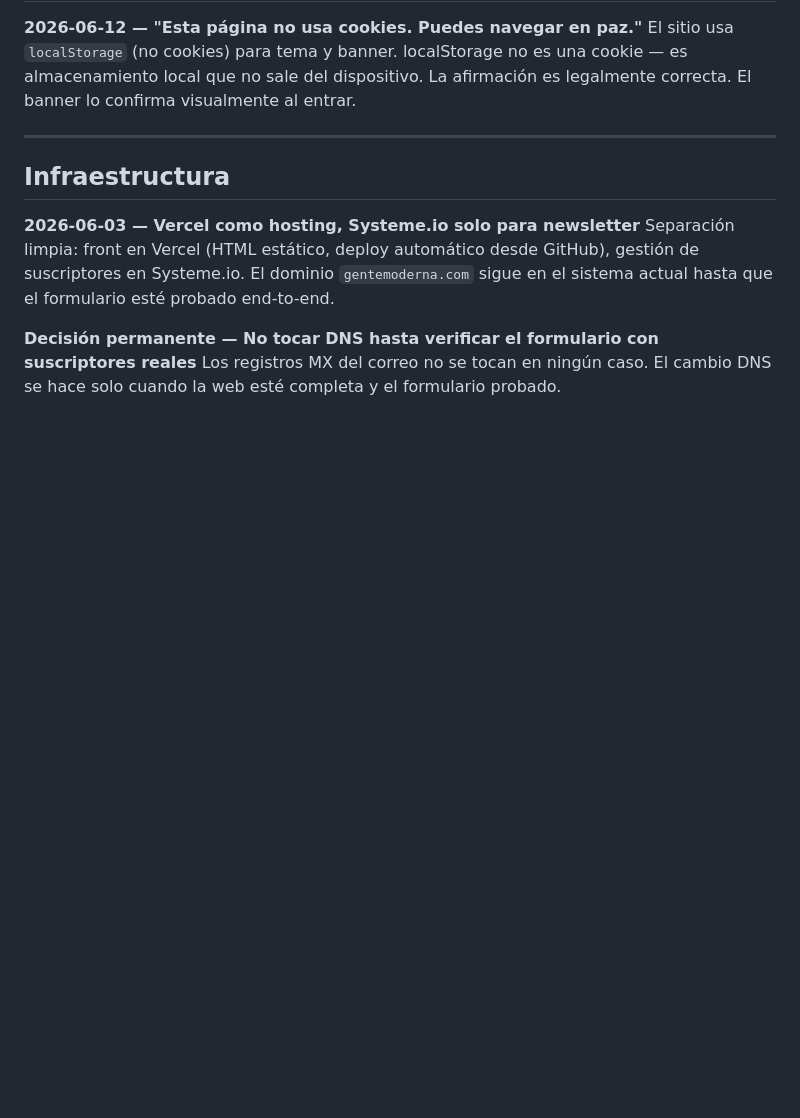
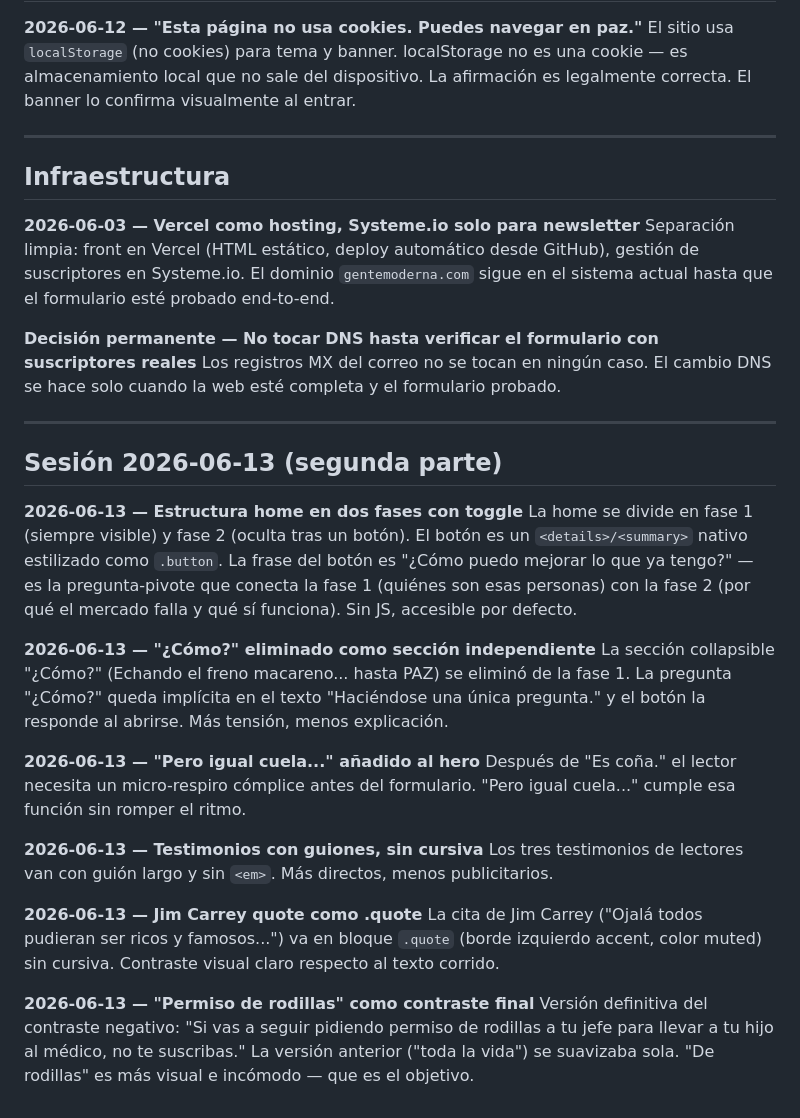
Before and after one commit to jofeseli/gentemoderna-web, a Markdown page: decisions-log.md, the part around the change. Drawn GitHub-style; blank space fills up the shorter version.

Commit message:
docs: decisiones sesión 2026-06-13 segunda parte

```diff
--- a/decisions-log.md
+++ b/decisions-log.md
@@ -63,3 +63,25 @@ Separación limpia: front en Vercel (HTML estático, deploy automático desde Gi
 
 **Decisión permanente — No tocar DNS hasta verificar el formulario con suscriptores reales**
 Los registros MX del correo no se tocan en ningún caso. El cambio DNS se hace solo cuando la web esté completa y el formulario probado.
+
+---
+
+## Sesión 2026-06-13 (segunda parte)
+
+**2026-06-13 — Estructura home en dos fases con toggle**
+La home se divide en fase 1 (siempre visible) y fase 2 (oculta tras un botón). El botón es un `<details>/<summary>` nativo estilizado como `.button`. La frase del botón es "¿Cómo puedo mejorar lo que ya tengo?" — es la pregunta-pivote que conecta la fase 1 (quiénes son esas personas) con la fase 2 (por qué el mercado falla y qué sí funciona). Sin JS, accesible por defecto.
+
+**2026-06-13 — "¿Cómo?" eliminado como sección independiente**
+La sección collapsible "¿Cómo?" (Echando el freno macareno... hasta PAZ) se eliminó de la fase 1. La pregunta "¿Cómo?" queda implícita en el texto "Haciéndose una única pregunta." y el botón la responde al abrirse. Más tensión, menos explicación.
+
+**2026-06-13 — "Pero igual cuela..." añadido al hero**
+Después de "Es coña." el lector necesita un micro-respiro cómplice antes del formulario. "Pero igual cuela..." cumple esa función sin romper el ritmo.
+
+**2026-06-13 — Testimonios con guiones, sin cursiva**
+Los tres testimonios de lectores van con guión largo y sin `<em>`. Más directos, menos publicitarios.
+
+**2026-06-13 — Jim Carrey quote como .quote**
+La cita de Jim Carrey ("Ojalá todos pudieran ser ricos y famosos...") va en bloque `.quote` (borde izquierdo accent, color muted) sin cursiva. Contraste visual claro respecto al texto corrido.
+
+**2026-06-13 — "Permiso de rodillas" como contraste final**
+Versión definitiva del contraste negativo: "Si vas a seguir pidiendo permiso de rodillas a tu jefe para llevar a tu hijo al médico, no te suscribas." La versión anterior ("toda la vida") se suavizaba sola. "De rodillas" es más visual e incómodo — que es el objetivo.
```
